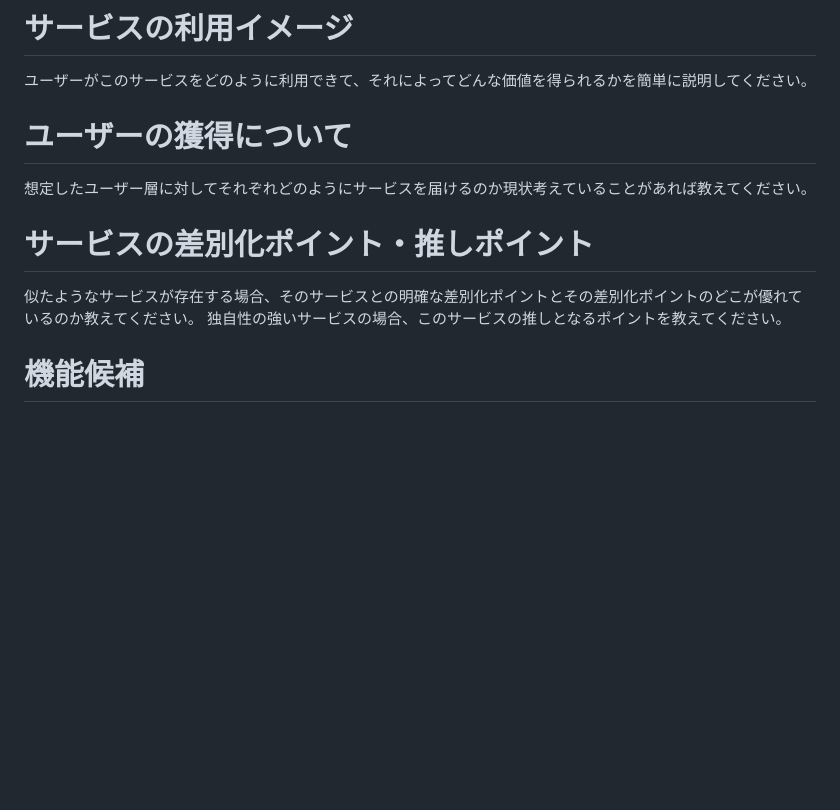
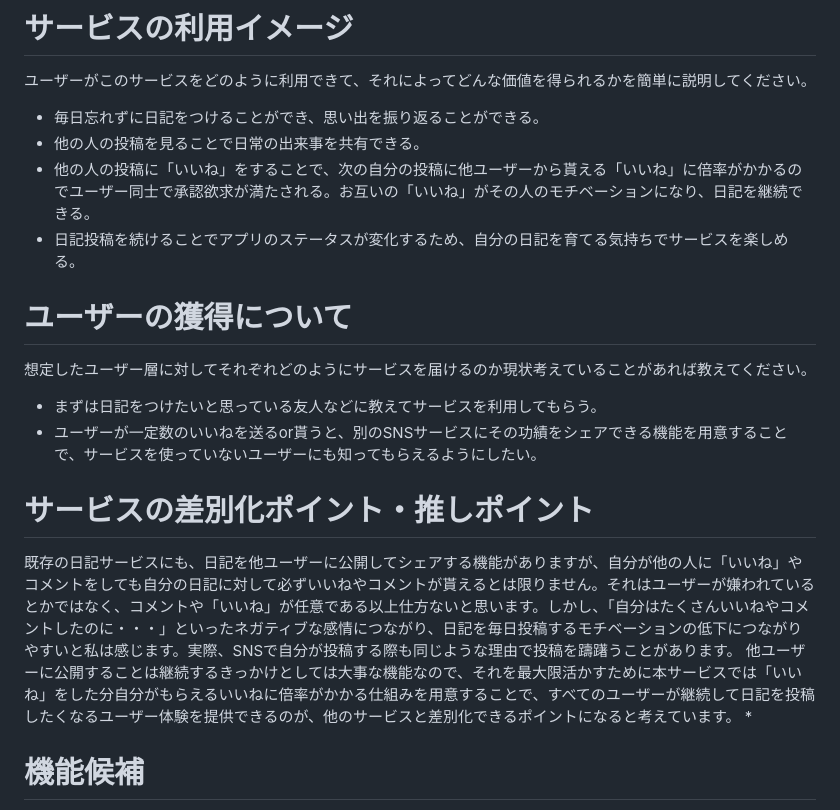
Before and after one commit to ryusuke-goto/buzz_diary, a Markdown page: README.md, the part around the change. Drawn GitHub-style; blank space fills up the shorter version.

Commit message:
推しポイントまで記述

```diff
--- a/README.md
+++ b/README.md
@@ -30,13 +30,20 @@
 
 # サービスの利用イメージ
 ユーザーがこのサービスをどのように利用できて、それによってどんな価値を得られるかを簡単に説明してください。
+* 毎日忘れずに日記をつけることができ、思い出を振り返ることができる。
+* 他の人の投稿を見ることで日常の出来事を共有できる。
+* 他の人の投稿に「いいね」をすることで、次の自分の投稿に他ユーザーから貰える「いいね」に倍率がかかるのでユーザー同士で承認欲求が満たされる。お互いの「いいね」がその人のモチベーションになり、日記を継続できる。
+* 日記投稿を続けることでアプリのステータスが変化するため、自分の日記を育てる気持ちでサービスを楽しめる。
 
 # ユーザーの獲得について
 想定したユーザー層に対してそれぞれどのようにサービスを届けるのか現状考えていることがあれば教えてください。
+* まずは日記をつけたいと思っている友人などに教えてサービスを利用してもらう。
+* ユーザーが一定数のいいねを送るor貰うと、別のSNSサービスにその功績をシェアできる機能を用意することで、サービスを使っていないユーザーにも知ってもらえるようにしたい。
 
 # サービスの差別化ポイント・推しポイント
-似たようなサービスが存在する場合、そのサービスとの明確な差別化ポイントとその差別化ポイントのどこが優れているのか教えてください。
-独自性の強いサービスの場合、このサービスの推しとなるポイントを教えてください。
+既存の日記サービスにも、日記を他ユーザーに公開してシェアする機能がありますが、自分が他の人に「いいね」やコメントをしても自分の日記に対して必ずいいねやコメントが貰えるとは限りません。それはユーザーが嫌われているとかではなく、コメントや「いいね」が任意である以上仕方ないと思います。しかし、「自分はたくさんいいねやコメントしたのに・・・」といったネガティブな感情につながり、日記を毎日投稿するモチベーションの低下につながりやすいと私は感じます。実際、SNSで自分が投稿する際も同じような理由で投稿を躊躇うことがあります。
+他ユーザーに公開することは継続するきっかけとしては大事な機能なので、それを最大限活かすために本サービスでは「いいね」をした分自分がもらえるいいねに倍率がかかる仕組みを用意することで、すべてのユーザーが継続して日記を投稿したくなるユーザー体験を提供できるのが、他のサービスと差別化できるポイントになると考えています。
+*
 
 # 機能候補
 現状作ろうと思っている機能、案段階の機能をしっかりと固まっていなくても構わないのでMVPリリース時に作っていたいもの、本リリースまでに作っていたいものをそれぞれ分けて教えてください。
```
